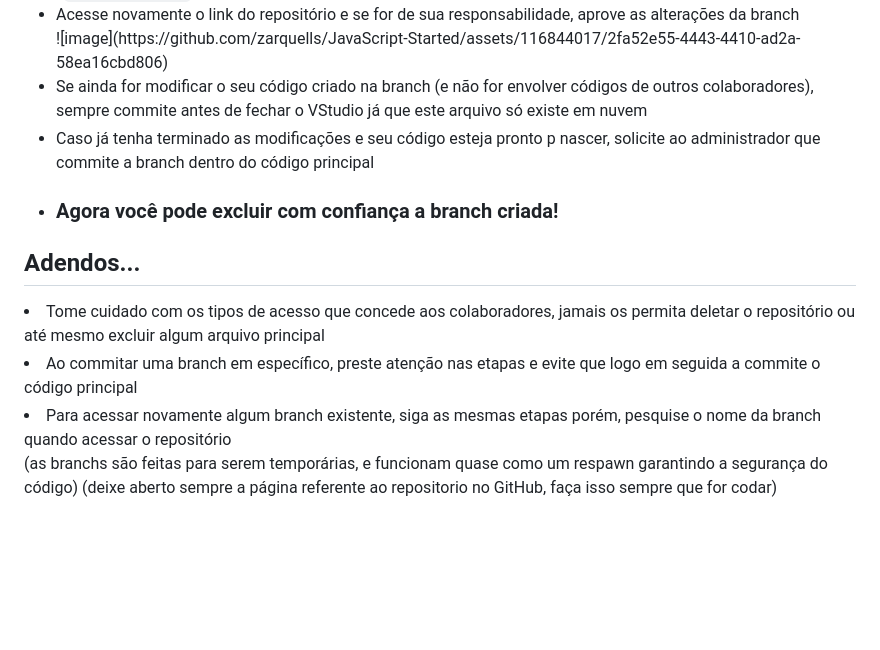
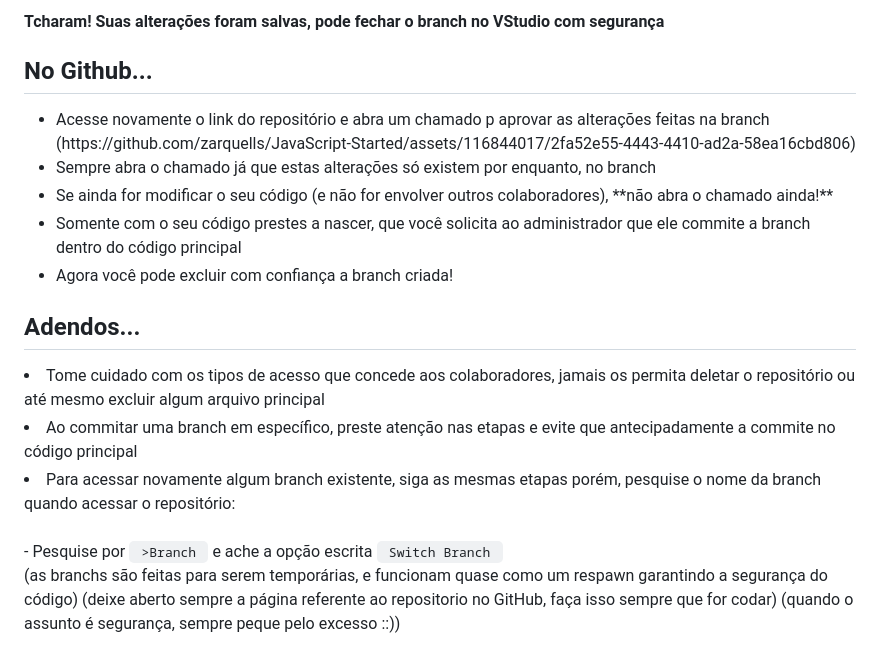
Before and after one commit to zarquells/Boletim-Escolar.beta, a Markdown page: README.md, the part around the change printed below. Drawn GitHub-style; blank space fills up the shorter version.

```diff
--- a/README.md
+++ b/README.md
@@ -65,16 +66,22 @@
 
-  <li>Acesse novamente o link do repositório e se for de sua responsabilidade, aprove as alterações da branch</li>
-  ![image](https://github.com/zarquells/JavaScript-Started/assets/116844017/2fa52e55-4443-4410-ad2a-58ea16cbd806)
-  <li>Se ainda for modificar o seu código criado na branch (e não for envolver códigos de outros colaboradores),
-    sempre commite antes de fechar o VStudio já que este arquivo só existe em nuvem</li>
-  <li>Caso já tenha terminado as modificações e seu código esteja pronto p nascer, solicite ao administrador que commite a branch dentro do código principal</li>
-  <li><h3>Agora você pode excluir com confiança a branch criada!</h3></li>
+  <h4>Tcharam! Suas alterações foram salvas, pode fechar o branch no VStudio com segurança</h4>
 
-</ul>
+  <h2>No Github...</h2>
+  <ul>
+  <li>Acesse novamente o link do repositório e abra um chamado p aprovar as alterações feitas na branch</li>
+  (https://github.com/zarquells/JavaScript-Started/assets/116844017/2fa52e55-4443-4410-ad2a-58ea16cbd806)
+  <li>Sempre abra o chamado já que estas alterações só existem por enquanto, no branch</li>
+  <li>Se ainda for modificar o seu código (e não for envolver outros colaboradores), **não abra o chamado ainda!**</li>
+  <li>Somente com o seu código prestes a nascer, que você solicita ao administrador que ele commite a branch dentro do código principal</li>
+  <li>Agora você pode excluir com confiança a branch criada!</li>
+  </ul>
 
   <h2>Adendos...</h2>
   <li>Tome cuidado com os tipos de acesso que concede aos colaboradores, jamais os permita deletar o repositório ou até mesmo excluir algum arquivo principal</li>
-  <li>Ao commitar uma branch em específico, preste atenção nas etapas e evite que logo em seguida a commite o código principal</li>
-  <li>Para acessar novamente algum branch existente, siga as mesmas etapas porém, pesquise o nome da branch quando acessar o repositório</li>
+  <li>Ao commitar uma branch em específico, preste atenção nas etapas e evite que antecipadamente a commite no código principal</li>
+  <li>Para acessar novamente algum branch existente, siga as mesmas etapas porém, pesquise o nome da branch quando acessar o repositório:</li>
+    <br> - Pesquise por <code> >Branch </code> e ache a opção escrita <code> Switch Branch </code>
+  <br>
 (as branchs são feitas para serem temporárias, e funcionam quase como um respawn garantindo a segurança do código)
 (deixe aberto sempre a página referente ao repositorio no GitHub, faça isso sempre que for codar)
+(quando o assunto é segurança, sempre peque pelo excesso ::))
```
Also changed, not shown: other parts of README.md (+1 -0 lines).
